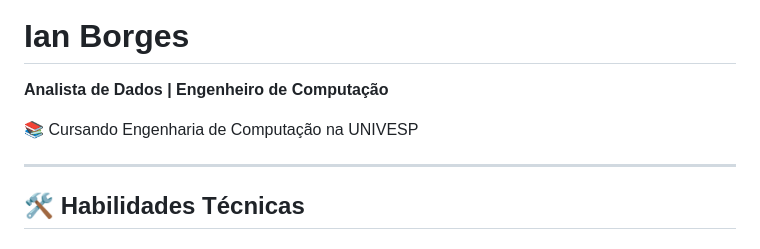
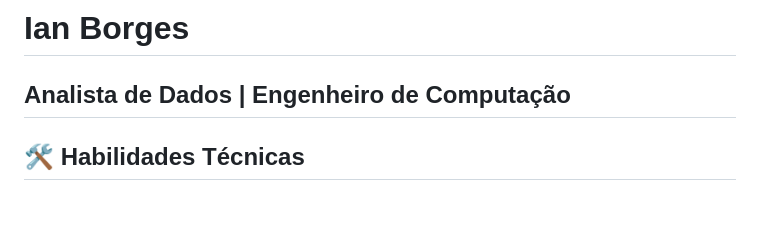
Before and after one commit to borgesip/borgesip, a Markdown page: README.md, the part around the change. GitHub-like rendering; blank space fills up the shorter version.

```diff
--- a/README.md
+++ b/README.md
@@ -1,8 +1,5 @@
 # Ian Borges
 **Analista de Dados | Engenheiro de Computação**
-
-📚 Cursando Engenharia de Computação na UNIVESP
-
 ---
 
 ## 🛠️ Habilidades Técnicas
```
